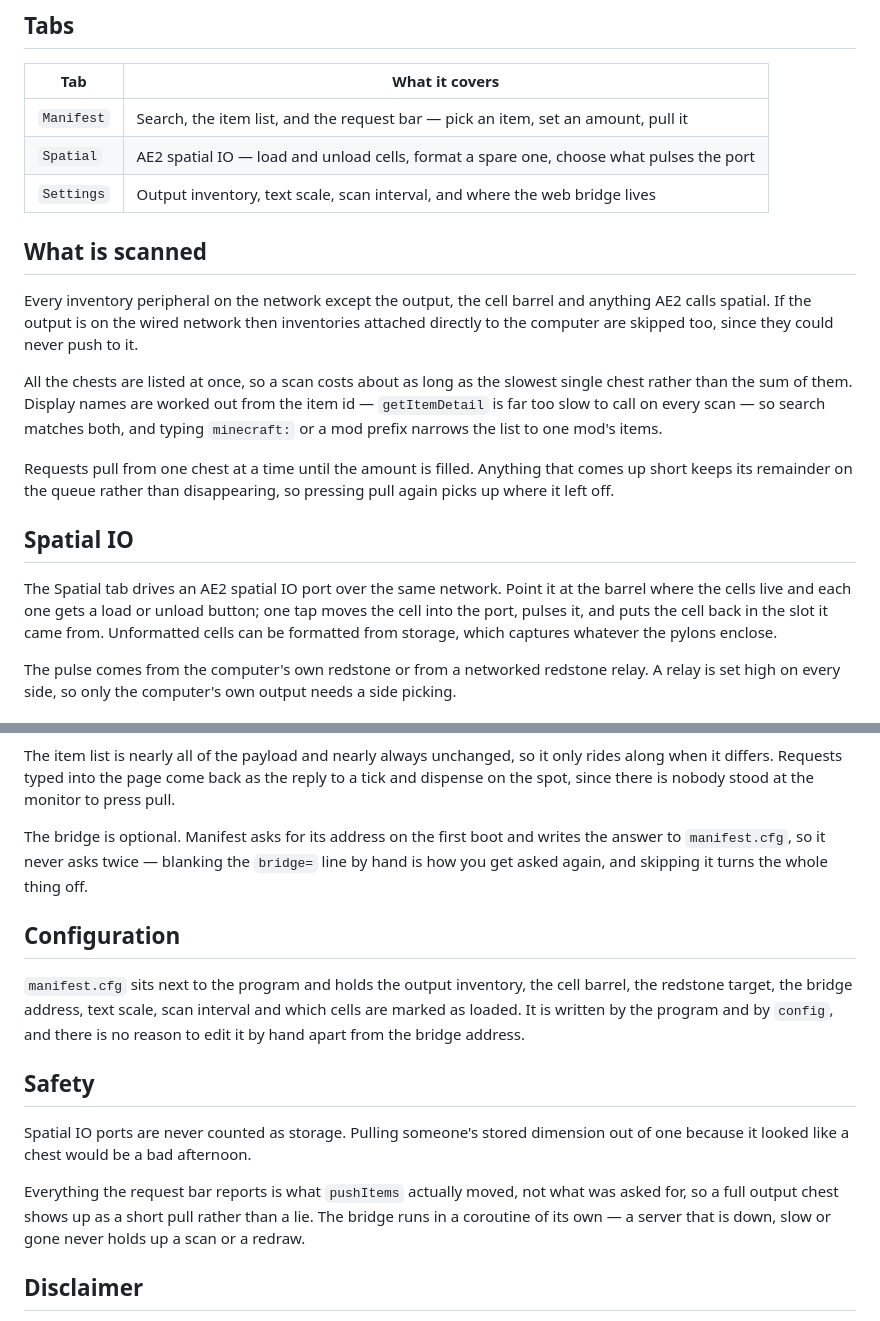
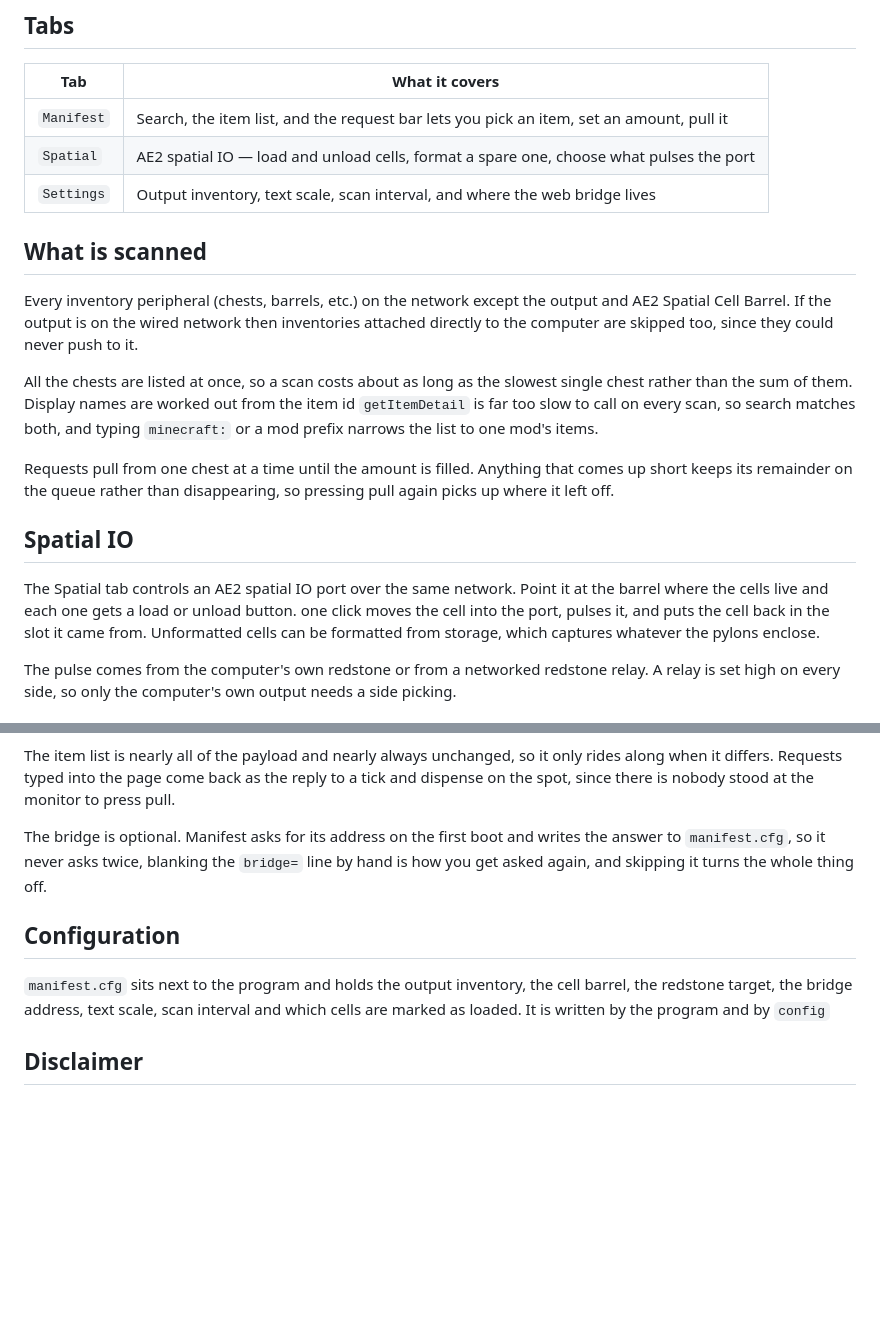
Before and after one commit to tomTTFB/manifest, a Markdown page: README.md, 2 parts joined by grey strips. Drawn GitHub-style; blank space fills up the shorter version.

Commit message:
Reword parts of the README

```diff
--- a/README.md
+++ b/README.md
@@ -30,19 +30,18 @@ Settings tab.
 
 | Tab | What it covers |
 | --- | --- |
-| `Manifest` | Search, the item list, and the request bar — pick an item, set an amount, pull it |
+| `Manifest` | Search, the item list, and the request bar lets you pick an item, set an amount, pull it |
 | `Spatial` | AE2 spatial IO — load and unload cells, format a spare one, choose what pulses the port |
 | `Settings` | Output inventory, text scale, scan interval, and where the web bridge lives |
 
 ## What is scanned
 
-Every inventory peripheral on the network except the output, the cell barrel and anything
-AE2 calls spatial. If the output is on the wired network then inventories attached directly
+Every inventory peripheral (chests, barrels, etc.) on the network except the output and AE2 Spatial Cell Barrel. If the output is on the wired network then inventories attached directly
 to the computer are skipped too, since they could never push to it.
 
 All the chests are listed at once, so a scan costs about as long as the slowest single chest
-rather than the sum of them. Display names are worked out from the item id — `getItemDetail`
-is far too slow to call on every scan — so search matches both, and typing `minecraft:` or a
+rather than the sum of them. Display names are worked out from the item id `getItemDetail`
+is far too slow to call on every scan, so search matches both, and typing `minecraft:` or a
 mod prefix narrows the list to one mod's items.
 
 Requests pull from one chest at a time until the amount is filled. Anything that comes up
@@ -51,8 +50,8 @@ up where it left off.
 
 ## Spatial IO
 
-The Spatial tab drives an AE2 spatial IO port over the same network. Point it at the barrel
-where the cells live and each one gets a load or unload button; one tap moves the cell into
+The Spatial tab controls an AE2 spatial IO port over the same network. Point it at the barrel
+where the cells live and each one gets a load or unload button. one click moves the cell into
 the port, pulses it, and puts the cell back in the slot it came from. Unformatted cells can
 be formatted from storage, which captures whatever the pylons enclose.
 
@@ -77,24 +76,15 @@ when it differs. Requests typed into the page come back as the reply to a tick a
 the spot, since there is nobody stood at the monitor to press pull.
 
 The bridge is optional. Manifest asks for its address on the first boot and writes the answer
-to `manifest.cfg`, so it never asks twice — blanking the `bridge=` line by hand is how you get
+to `manifest.cfg`, so it never asks twice, blanking the `bridge=` line by hand is how you get
 asked again, and skipping it turns the whole thing off.
 
 ## Configuration
 
 `manifest.cfg` sits next to the program and holds the output inventory, the cell barrel, the
 redstone target, the bridge address, text scale, scan interval and which cells are marked as
-loaded. It is written by the program and by `config`, and there is no reason to edit it by
-hand apart from the bridge address.
+loaded. It is written by the program and by `config`
 
-## Safety
-
-Spatial IO ports are never counted as storage. Pulling someone's stored dimension out of one
-because it looked like a chest would be a bad afternoon.
-
-Everything the request bar reports is what `pushItems` actually moved, not what was asked for,
-so a full output chest shows up as a short pull rather than a lie. The bridge runs in a
-coroutine of its own — a server that is down, slow or gone never holds up a scan or a redraw.
 
 ## Disclaimer
 
```
